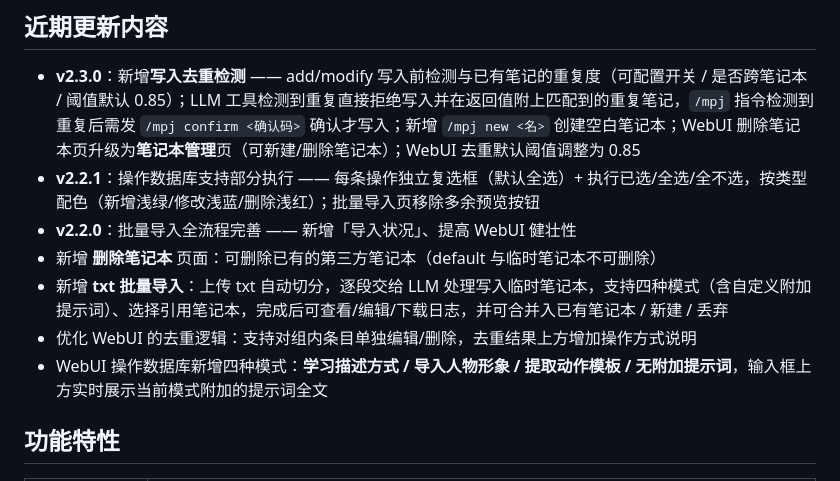
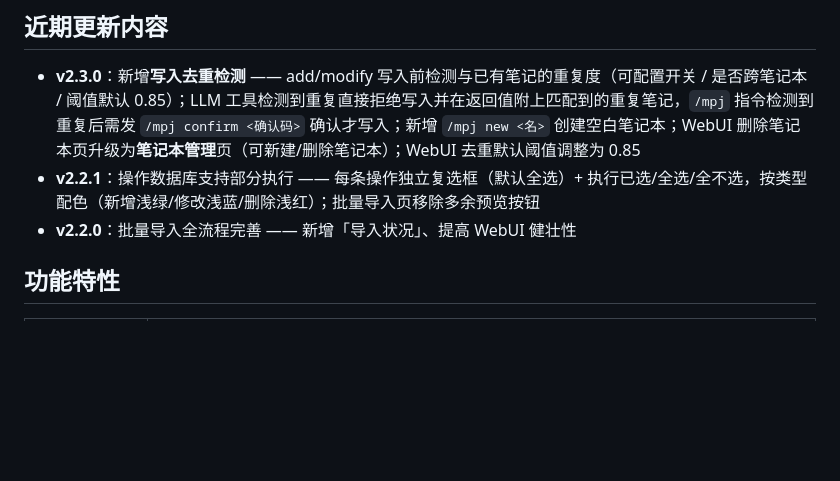
Before and after one commit to LegnaW/mai-prompt-journal, a Markdown page: README.md, the part around the change. Drawn GitHub-style; blank space fills up the shorter version.

Commit message:
docs: 精简 README 近期更新内容

```diff
--- a/README.md
+++ b/README.md
@@ -23,10 +23,6 @@
 - **v2.3.0**：新增**写入去重检测** —— add/modify 写入前检测与已有笔记的重复度（可配置开关 / 是否跨笔记本 / 阈值默认 0.85）；LLM 工具检测到重复直接拒绝写入并在返回值附上匹配到的重复笔记，`/mpj` 指令检测到重复后需发 `/mpj confirm <确认码>` 确认才写入；新增 `/mpj new <名>` 创建空白笔记本；WebUI 删除笔记本页升级为**笔记本管理**页（可新建/删除笔记本）；WebUI 去重默认阈值调整为 0.85
 - **v2.2.1**：操作数据库支持部分执行 —— 每条操作独立复选框（默认全选）+ 执行已选/全选/全不选，按类型配色（新增浅绿/修改浅蓝/删除浅红）；批量导入页移除多余预览按钮
 - **v2.2.0**：批量导入全流程完善 —— 新增「导入状况」、提高 WebUI 健壮性
-- 新增 **删除笔记本** 页面：可删除已有的第三方笔记本（default 与临时笔记本不可删除）
-- 新增 **txt 批量导入**：上传 txt 自动切分，逐段交给 LLM 处理写入临时笔记本，支持四种模式（含自定义附加提示词）、选择引用笔记本，完成后可查看/编辑/下载日志，并可合并入已有笔记本 / 新建 / 丢弃
-- 优化 WebUI 的去重逻辑：支持对组内条目单独编辑/删除，去重结果上方增加操作方式说明
-- WebUI 操作数据库新增四种模式：**学习描述方式 / 导入人物形象 / 提取动作模板 / 无附加提示词**，输入框上方实时展示当前模式附加的提示词全文
 
 ## 功能特性
 
```
